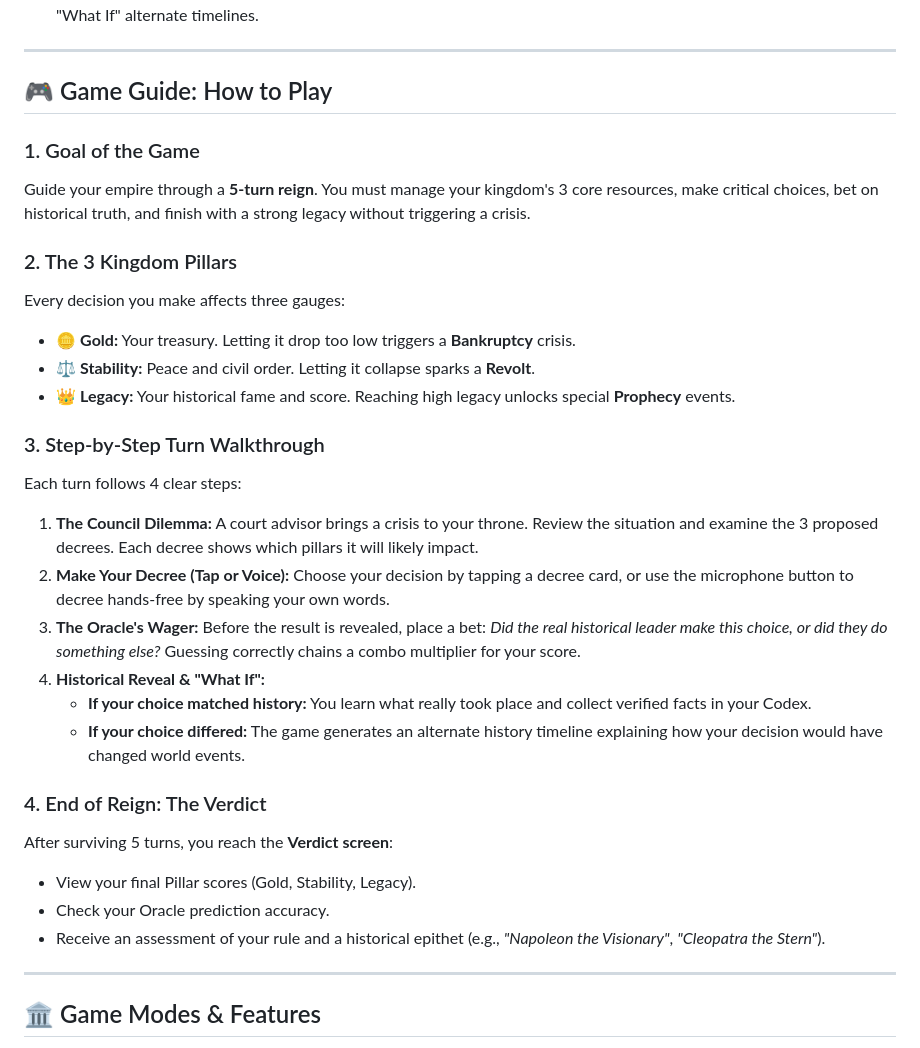
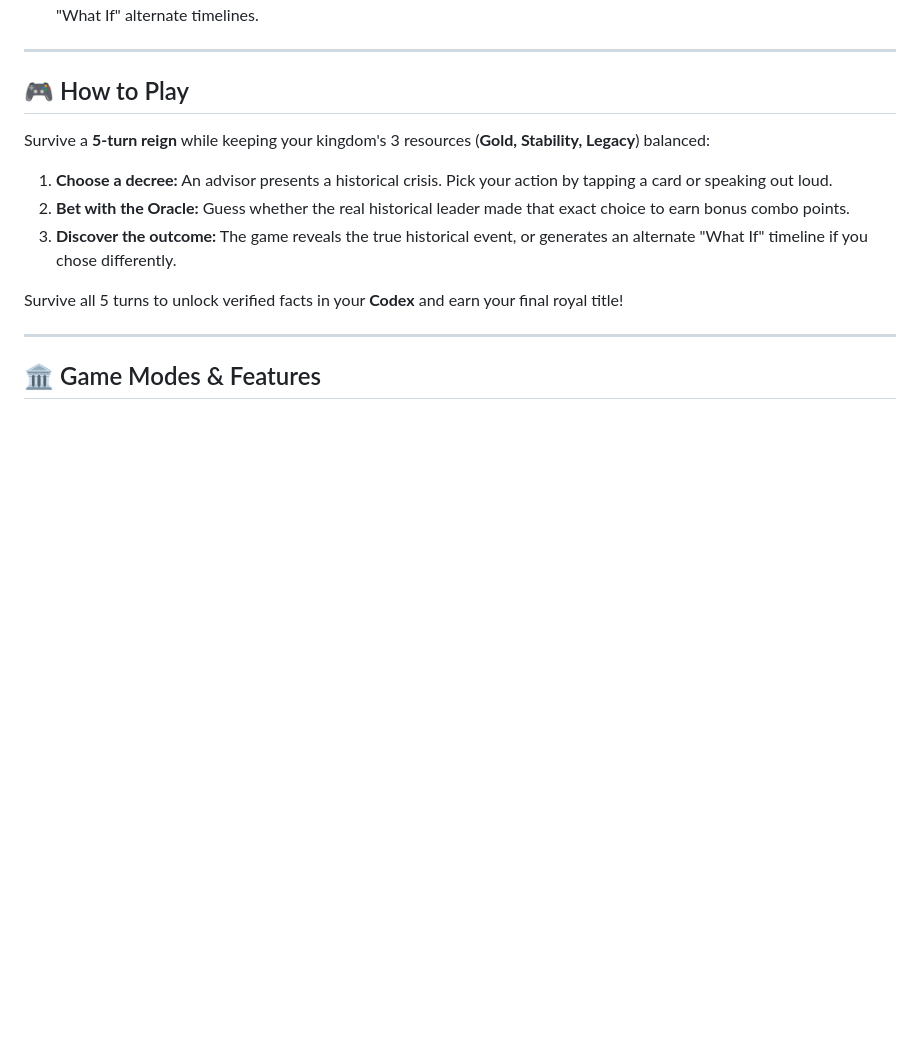
Before and after one commit to Taza67/chronicle, a Markdown page: README.md, the part around the change. Drawn GitHub-style; blank space fills up the shorter version.

Commit message:
docs: condense How to Play into 3 simple steps

```diff
--- a/README.md
+++ b/README.md
@@ -18,35 +18,15 @@ Chronicle turns history into an interactive story:
 
 ---
 
-## 🎮 Game Guide: How to Play
+## 🎮 How to Play
 
-### 1. Goal of the Game
-Guide your empire through a **5-turn reign**. You must manage your kingdom's 3 core resources, make critical choices, bet on historical truth, and finish with a strong legacy without triggering a crisis.
+Survive a **5-turn reign** while keeping your kingdom's 3 resources (**Gold, Stability, Legacy**) balanced:
 
-### 2. The 3 Kingdom Pillars
-Every decision you make affects three gauges:
-* 🪙 **Gold:** Your treasury. Letting it drop too low triggers a **Bankruptcy** crisis.
-* ⚖️ **Stability:** Peace and civil order. Letting it collapse sparks a **Revolt**.
-* 👑 **Legacy:** Your historical fame and score. Reaching high legacy unlocks special **Prophecy** events.
+1. **Choose a decree:** An advisor presents a historical crisis. Pick your action by tapping a card or speaking out loud.
+2. **Bet with the Oracle:** Guess whether the real historical leader made that exact choice to earn bonus combo points.
+3. **Discover the outcome:** The game reveals the true historical event, or generates an alternate "What If" timeline if you chose differently.
 
-### 3. Step-by-Step Turn Walkthrough
-Each turn follows 4 clear steps:
-
-1. **The Council Dilemma:**
-   A court advisor brings a crisis to your throne. Review the situation and examine the 3 proposed decrees. Each decree shows which pillars it will likely impact.
-2. **Make Your Decree (Tap or Voice):**
-   Choose your decision by tapping a decree card, or use the microphone button to decree hands-free by speaking your own words.
-3. **The Oracle's Wager:**
-   Before the result is revealed, place a bet: *Did the real historical leader make this choice, or did they do something else?* Guessing correctly chains a combo multiplier for your score.
-4. **Historical Reveal & "What If":**
-   * **If your choice matched history:** You learn what really took place and collect verified facts in your Codex.
-   * **If your choice differed:** The game generates an alternate history timeline explaining how your decision would have changed world events.
-
-### 4. End of Reign: The Verdict
-After surviving 5 turns, you reach the **Verdict screen**:
-* View your final Pillar scores (Gold, Stability, Legacy).
-* Check your Oracle prediction accuracy.
-* Receive an assessment of your rule and a historical epithet (e.g., *"Napoleon the Visionary"*, *"Cleopatra the Stern"*).
+Survive all 5 turns to unlock verified facts in your **Codex** and earn your final royal title!
 
 ---
 
```
